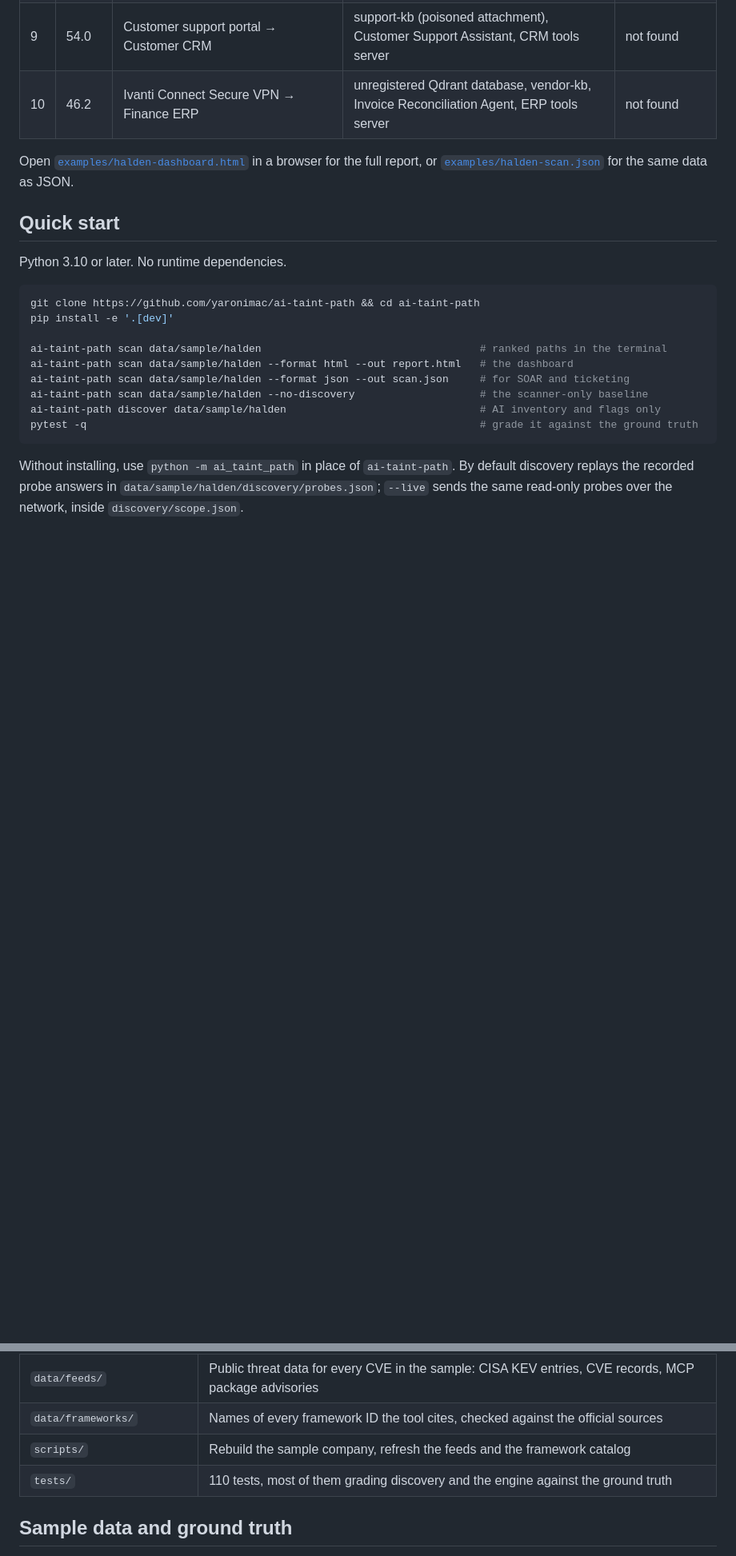
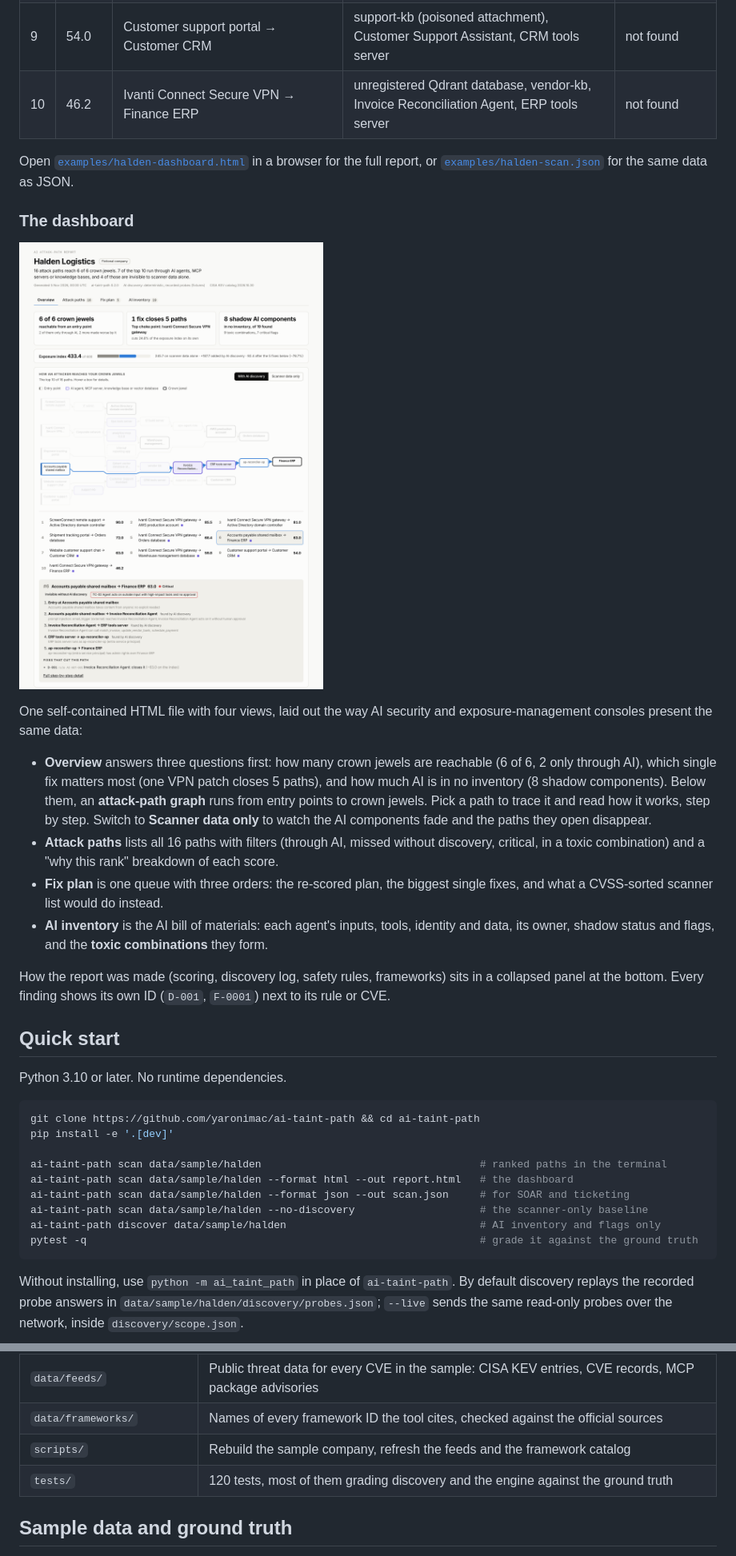
Before and after one commit to yaronimac/ai-taint-path, a Markdown page: README.md, 2 parts joined by grey strips. Shown at 80% size. Drawn GitHub-style; pictures changed too: examples/dashboard-overview.png (added); blank space fills up the shorter version.

```diff
--- a/README.md
+++ b/README.md
@@ -31,6 +32,19 @@ Halden Logistics is a fictional 4,500-person freight company with planted proble
 | 10 | 46.2 | Ivanti Connect Secure VPN → Finance ERP | unregistered Qdrant database, vendor-kb, Invoice Reconciliation Agent, ERP tools server | not found |
 
 Open [`examples/halden-dashboard.html`](examples/halden-dashboard.html) in a browser for the full report, or [`examples/halden-scan.json`](examples/halden-scan.json) for the same data as JSON.
+
+### The dashboard
+
+![The Overview: three headline answers, the exposure index, and the attack-path graph with one path traced](examples/dashboard-overview.png)
+
+One self-contained HTML file with four views, laid out the way AI security and exposure-management consoles present the same data:
+
+- **Overview** answers three questions first: how many crown jewels are reachable (6 of 6, 2 only through AI), which single fix matters most (one VPN patch closes 5 paths), and how much AI is in no inventory (8 shadow components). Below them, an **attack-path graph** runs from entry points to crown jewels. Pick a path to trace it and read how it works, step by step. Switch to **Scanner data only** to watch the AI components fade and the paths they open disappear.
+- **Attack paths** lists all 16 paths with filters (through AI, missed without discovery, critical, in a toxic combination) and a "why this rank" breakdown of each score.
+- **Fix plan** is one queue with three orders: the re-scored plan, the biggest single fixes, and what a CVSS-sorted scanner list would do instead.
+- **AI inventory** is the AI bill of materials: each agent's inputs, tools, identity and data, its owner, shadow status and flags, and the **toxic combinations** they form.
+
+How the report was made (scoring, discovery log, safety rules, frameworks) sits in a collapsed panel at the bottom. Every finding shows its own ID (`D-001`, `F-0001`) next to its rule or CVE.
 
 ## Quick start
 
@@ -111,7 +127,7 @@ Coming in week 3: a REST API with an OpenAPI spec, signed webhooks, an example X
 | `data/feeds/` | Public threat data for every CVE in the sample: CISA KEV entries, CVE records, MCP package advisories |
 | `data/frameworks/` | Names of every framework ID the tool cites, checked against the official sources |
 | `scripts/` | Rebuild the sample company, refresh the feeds and the framework catalog |
-| `tests/` | 110 tests, most of them grading discovery and the engine against the ground truth |
+| `tests/` | 120 tests, most of them grading discovery and the engine against the ground truth |
 
 ## Sample data and ground truth
 
```
Also changed, not shown: other parts of README.md (+5 -1 lines), 8 other files.
